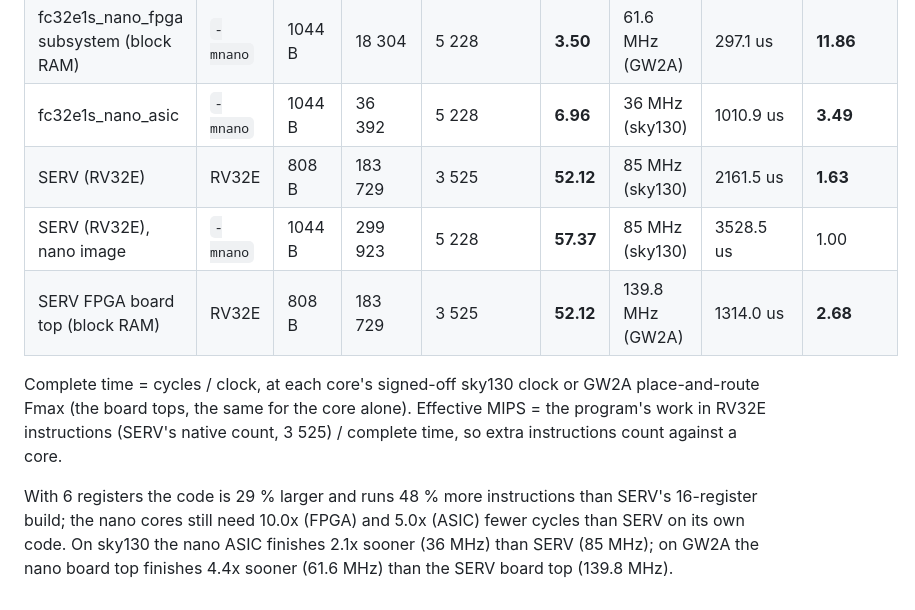
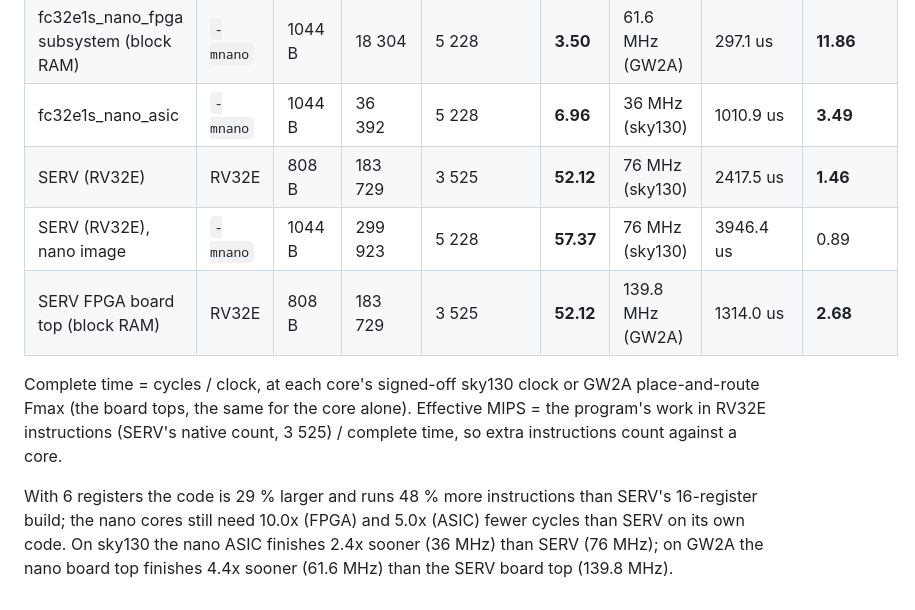
Before and after one commit to BekiryY/fire_core_nano, a Markdown page: bench/cpi_test/README.md, the part around the change. Rendered like a GitHub page.

```diff
--- a/bench/cpi_test/README.md
+++ b/bench/cpi_test/README.md
@@ -31,8 +31,8 @@ SERV, so its CPI compares with the nano cores' on the same instructions.
 | fc32e1s_nano_fpga | `-mnano` | 1044 B | 18 304 | 5 228 | **3.50** | 61.6 MHz (GW2A) | 297.1 us | **11.86** |
 | fc32e1s_nano_fpga subsystem (block RAM) | `-mnano` | 1044 B | 18 304 | 5 228 | **3.50** | 61.6 MHz (GW2A) | 297.1 us | **11.86** |
 | fc32e1s_nano_asic | `-mnano` | 1044 B | 36 392 | 5 228 | **6.96** | 36 MHz (sky130) | 1010.9 us | **3.49** |
-| SERV (RV32E) | RV32E | 808 B | 183 729 | 3 525 | **52.12** | 85 MHz (sky130) | 2161.5 us | **1.63** |
-| SERV (RV32E), nano image | `-mnano` | 1044 B | 299 923 | 5 228 | **57.37** | 85 MHz (sky130) | 3528.5 us | 1.00 |
+| SERV (RV32E) | RV32E | 808 B | 183 729 | 3 525 | **52.12** | 76 MHz (sky130) | 2417.5 us | **1.46** |
+| SERV (RV32E), nano image | `-mnano` | 1044 B | 299 923 | 5 228 | **57.37** | 76 MHz (sky130) | 3946.4 us | 0.89 |
 | SERV FPGA board top (block RAM) | RV32E | 808 B | 183 729 | 3 525 | **52.12** | 139.8 MHz (GW2A) | 1314.0 us | **2.68** |
 
 Complete time = cycles / clock, at each core's signed-off sky130 clock or GW2A place-and-route
@@ -41,5 +41,5 @@ count, 3 525) / complete time, so extra instructions count against a core.
 
 With 6 registers the code is 29 % larger and runs 48 % more instructions than SERV's 16-register
 build; the nano cores still need 10.0x (FPGA) and 5.0x (ASIC) fewer cycles than SERV on its own
-code. On sky130 the nano ASIC finishes 2.1x sooner (36 MHz) than SERV (85 MHz); on GW2A the nano
+code. On sky130 the nano ASIC finishes 2.4x sooner (36 MHz) than SERV (76 MHz); on GW2A the nano
 board top finishes 4.4x sooner (61.6 MHz) than the SERV board top (139.8 MHz).
```
Also changed, not shown: cores/fc32e1s_nano_asic/README.md (+4 -0 lines), results/README.md (+34 -34 lines), results/sky130/serv_rv32e/serv_rf_top_latch.png, 5 other files.
